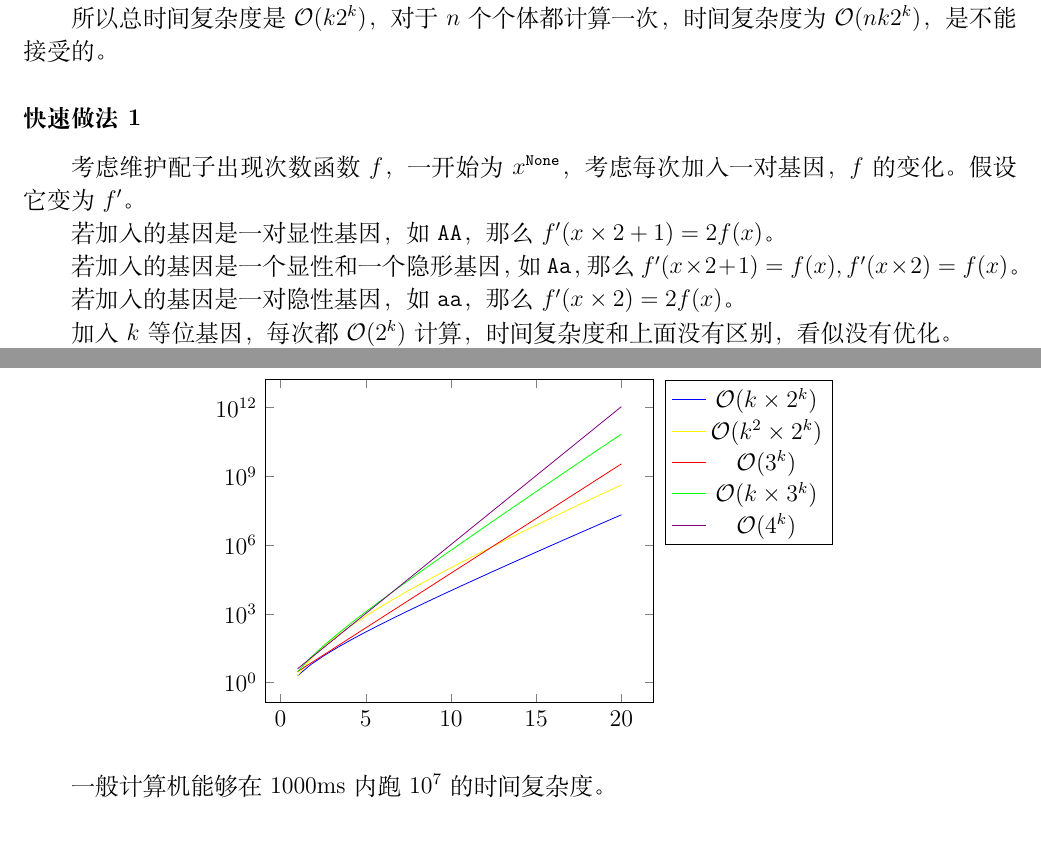
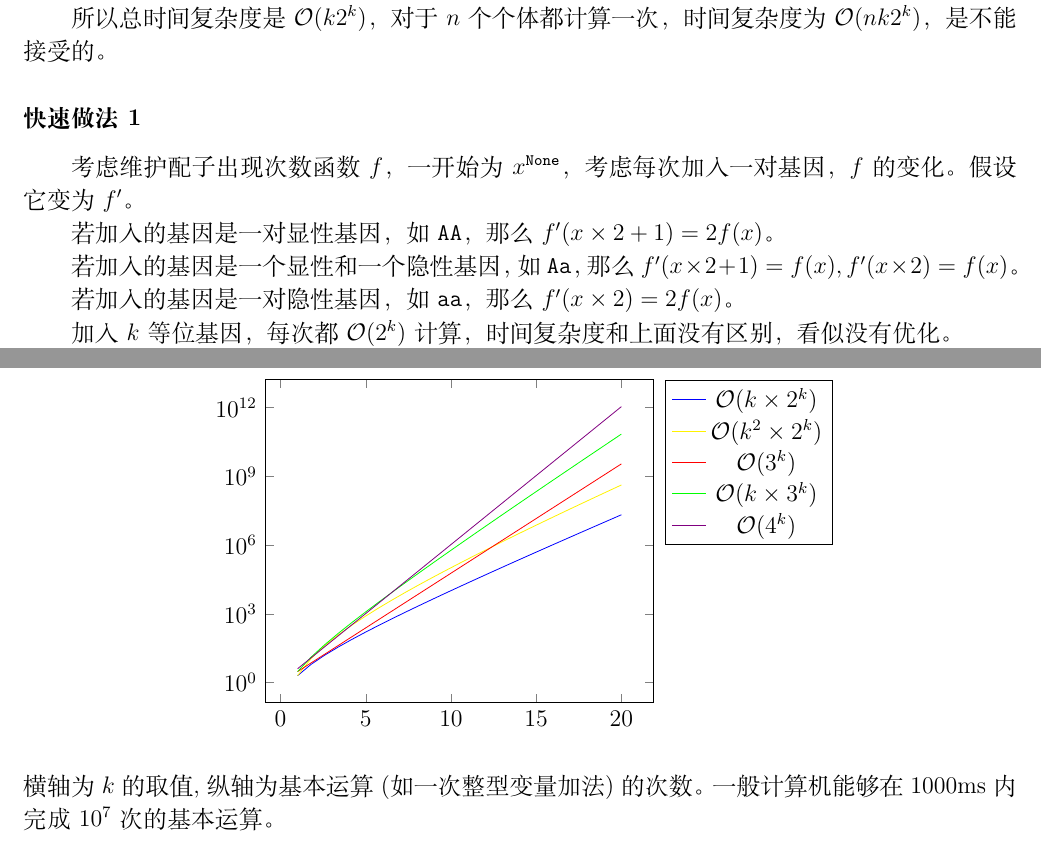
Before and after one commit to Shenzhen-Middle-School-OI-team/QGeneCal, a LaTeX paper (essay/essay.tex): two parts of pages 9 and 33 of 34, joined at a grey line, cut so that both start at the same text. Compiled offline with XeLaTeX.

Commit message:
加上生物学概念的定义

```diff
--- a/essay/essay.tex
+++ b/essay/essay.tex
@@ -344,7 +344,7 @@ $$H=F \times G$$
 
 若加入的基因是一对显性基因，如 $\texttt{AA}$，那么 $f'(x \times 2 + 1)=2f(x)$。
 
-若加入的基因是一个显性和一个隐形基因，如 $\texttt{Aa}$，那么 $f'(x \times 2 + 1)=f(x),f'(x \times 2)=f(x)$。
+若加入的基因是一个显性和一个隐性基因，如 $\texttt{Aa}$，那么 $f'(x \times 2 + 1)=f(x),f'(x \times 2)=f(x)$。
 
 若加入的基因是一对隐性基因，如 $\texttt{aa}$，那么$f'(x \times 2)=2f(x)$。
 
@@ -1440,8 +1440,8 @@ $$M=\frac{\sum_{c \in S} g(c)}{\sum_{c\in S}{cnt(c)}}$$
 	\end{semilogyaxis}
 \end{tikzpicture}
 \end{center}
-
-一般计算机能够在 1000ms 内跑 $10^7$ 的时间复杂度。
+横轴为$k$的取值,纵轴为基本运算(如一次整型变量加法)的次数。
+一般计算机能够在 1000ms 内完成 $10^7$ 次的基本运算。
 
 \newpage
 
```
Also changed, not shown: essay/essay.pdf, essay/essay.tex (2 more changed lines).
